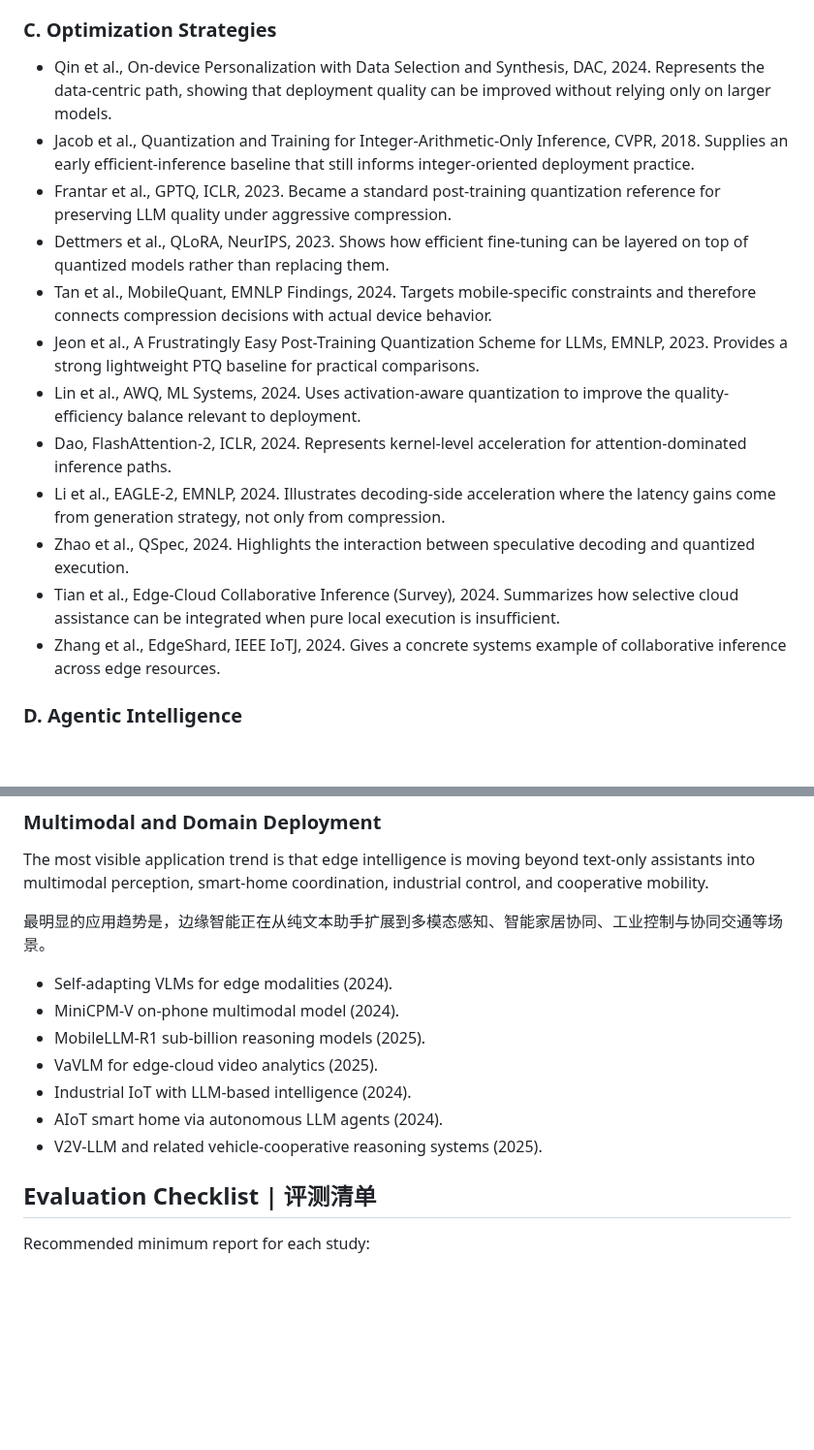
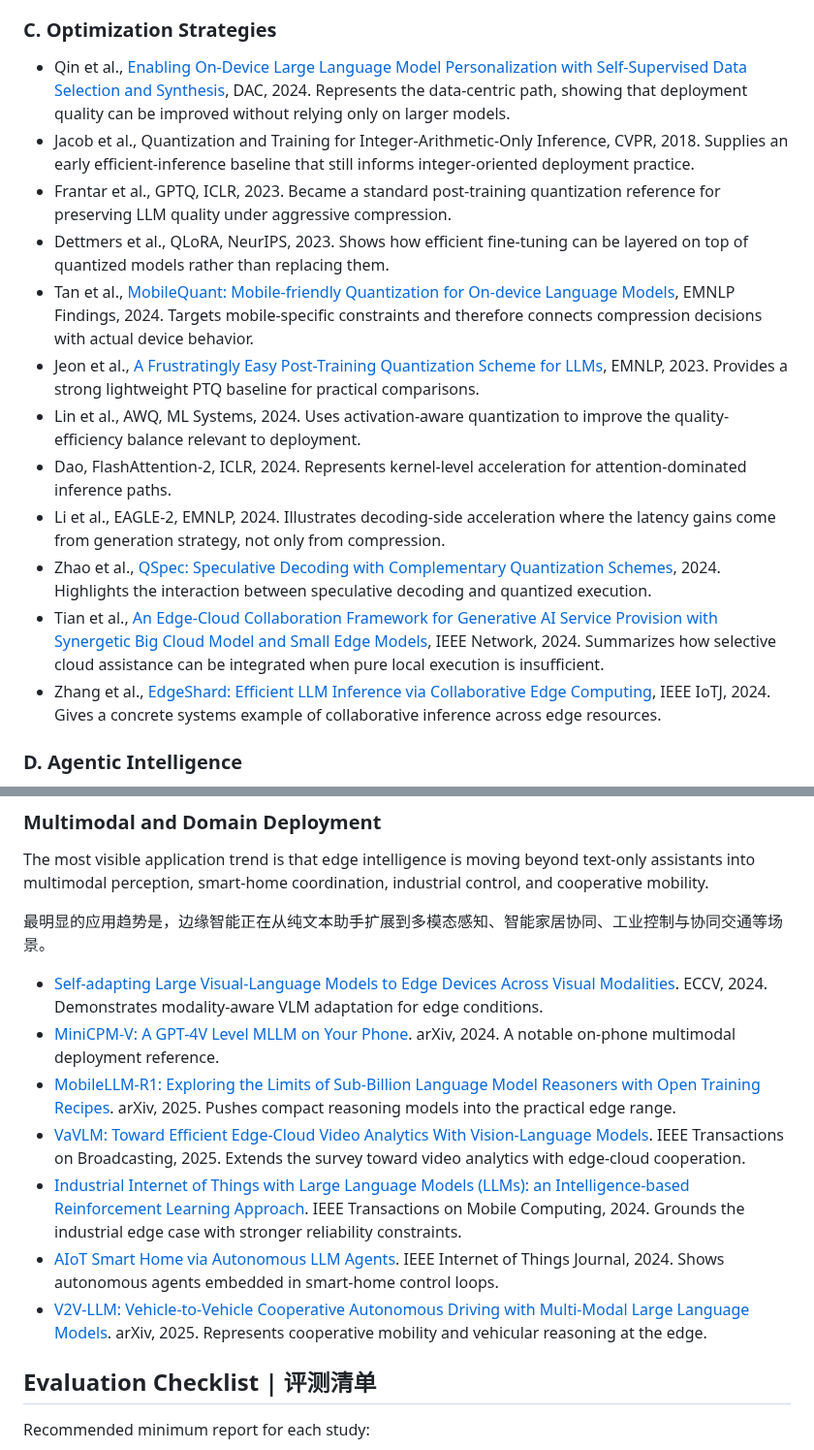
Before and after one commit to wangxb96/cognitive-edge-llm-agent-survey, a Markdown page: README.md, 2 parts joined by grey strips. Shown at 97% size. Rendered like a GitHub page; blank space fills up the shorter version.

```diff
--- a/README.md
+++ b/README.md
@@ -102,18 +106,18 @@ The list below emphasizes representative papers that help readers quickly unders
 
 ### C. Optimization Strategies
 
-- Qin et al., On-device Personalization with Data Selection and Synthesis, DAC, 2024. Represents the data-centric path, showing that deployment quality can be improved without relying only on larger models.
+- Qin et al., [Enabling On-Device Large Language Model Personalization with Self-Supervised Data Selection and Synthesis](https://doi.org/10.1145/3649329.3655665), DAC, 2024. Represents the data-centric path, showing that deployment quality can be improved without relying only on larger models.
 - Jacob et al., Quantization and Training for Integer-Arithmetic-Only Inference, CVPR, 2018. Supplies an early efficient-inference baseline that still informs integer-oriented deployment practice.
 - Frantar et al., GPTQ, ICLR, 2023. Became a standard post-training quantization reference for preserving LLM quality under aggressive compression.
 - Dettmers et al., QLoRA, NeurIPS, 2023. Shows how efficient fine-tuning can be layered on top of quantized models rather than replacing them.
-- Tan et al., MobileQuant, EMNLP Findings, 2024. Targets mobile-specific constraints and therefore connects compression decisions with actual device behavior.
-- Jeon et al., A Frustratingly Easy Post-Training Quantization Scheme for LLMs, EMNLP, 2023. Provides a strong lightweight PTQ baseline for practical comparisons.
+- Tan et al., [MobileQuant: Mobile-friendly Quantization for On-device Language Models](https://doi.org/10.18653/v1/2024.findings-emnlp.570), EMNLP Findings, 2024. Targets mobile-specific constraints and therefore connects compression decisions with actual device behavior.
+- Jeon et al., [A Frustratingly Easy Post-Training Quantization Scheme for LLMs](https://doi.org/10.18653/v1/2023.emnlp-main.892), EMNLP, 2023. Provides a strong lightweight PTQ baseline for practical comparisons.
 - Lin et al., AWQ, ML Systems, 2024. Uses activation-aware quantization to improve the quality-efficiency balance relevant to deployment.
 - Dao, FlashAttention-2, ICLR, 2024. Represents kernel-level acceleration for attention-dominated inference paths.
 - Li et al., EAGLE-2, EMNLP, 2024. Illustrates decoding-side acceleration where the latency gains come from generation strategy, not only from compression.
-- Zhao et al., QSpec, 2024. Highlights the interaction between speculative decoding and quantized execution.
-- Tian et al., Edge-Cloud Collaborative Inference (Survey), 2024. Summarizes how selective cloud assistance can be integrated when pure local execution is insufficient.
-- Zhang et al., EdgeShard, IEEE IoTJ, 2024. Gives a concrete systems example of collaborative inference across edge resources.
+- Zhao et al., [QSpec: Speculative Decoding with Complementary Quantization Schemes](https://arxiv.org/abs/2410.11305), 2024. Highlights the interaction between speculative decoding and quantized execution.
+- Tian et al., [An Edge-Cloud Collaboration Framework for Generative AI Service Provision with Synergetic Big Cloud Model and Small Edge Models](https://doi.org/10.1109/mnet.2024.3420755), IEEE Network, 2024. Summarizes how selective cloud assistance can be integrated when pure local execution is insufficient.
+- Zhang et al., [EdgeShard: Efficient LLM Inference via Collaborative Edge Computing](https://doi.org/10.1109/jiot.2024.3524255), IEEE IoTJ, 2024. Gives a concrete systems example of collaborative inference across edge resources.
 
 ### D. Agentic Intelligence
 
@@ -191,13 +195,13 @@ The most visible application trend is that edge intelligence is moving beyond te
 
 最明显的应用趋势是，边缘智能正在从纯文本助手扩展到多模态感知、智能家居协同、工业控制与协同交通等场景。
 
-- Self-adapting VLMs for edge modalities (2024).
-- MiniCPM-V on-phone multimodal model (2024).
-- MobileLLM-R1 sub-billion reasoning models (2025).
-- VaVLM for edge-cloud video analytics (2025).
-- Industrial IoT with LLM-based intelligence (2024).
-- AIoT smart home via autonomous LLM agents (2024).
-- V2V-LLM and related vehicle-cooperative reasoning systems (2025).
+- [Self-adapting Large Visual-Language Models to Edge Devices Across Visual Modalities](https://doi.org/10.1007/978-3-031-73390-1_18). ECCV, 2024. Demonstrates modality-aware VLM adaptation for edge conditions.
+- [MiniCPM-V: A GPT-4V Level MLLM on Your Phone](https://arxiv.org/abs/2408.01800). arXiv, 2024. A notable on-phone multimodal deployment reference.
+- [MobileLLM-R1: Exploring the Limits of Sub-Billion Language Model Reasoners with Open Training Recipes](https://arxiv.org/abs/2509.24945). arXiv, 2025. Pushes compact reasoning models into the practical edge range.
+- [VaVLM: Toward Efficient Edge-Cloud Video Analytics With Vision-Language Models](https://doi.org/10.1109/tbc.2025.3549983). IEEE Transactions on Broadcasting, 2025. Extends the survey toward video analytics with edge-cloud cooperation.
+- [Industrial Internet of Things with Large Language Models (LLMs): an Intelligence-based Reinforcement Learning Approach](https://doi.org/10.1109/tmc.2024.3522130). IEEE Transactions on Mobile Computing, 2024. Grounds the industrial edge case with stronger reliability constraints.
+- [AIoT Smart Home via Autonomous LLM Agents](https://doi.org/10.1109/jiot.2024.3471904). IEEE Internet of Things Journal, 2024. Shows autonomous agents embedded in smart-home control loops.
+- [V2V-LLM: Vehicle-to-Vehicle Cooperative Autonomous Driving with Multi-Modal Large Language Models](https://arxiv.org/abs/2502.09980). arXiv, 2025. Represents cooperative mobility and vehicular reasoning at the edge.
 
 ## Evaluation Checklist | 评测清单
 
```
Also changed, not shown: other parts of README.md (+48 -44 lines), assets/latency-quality-frontier.png.
